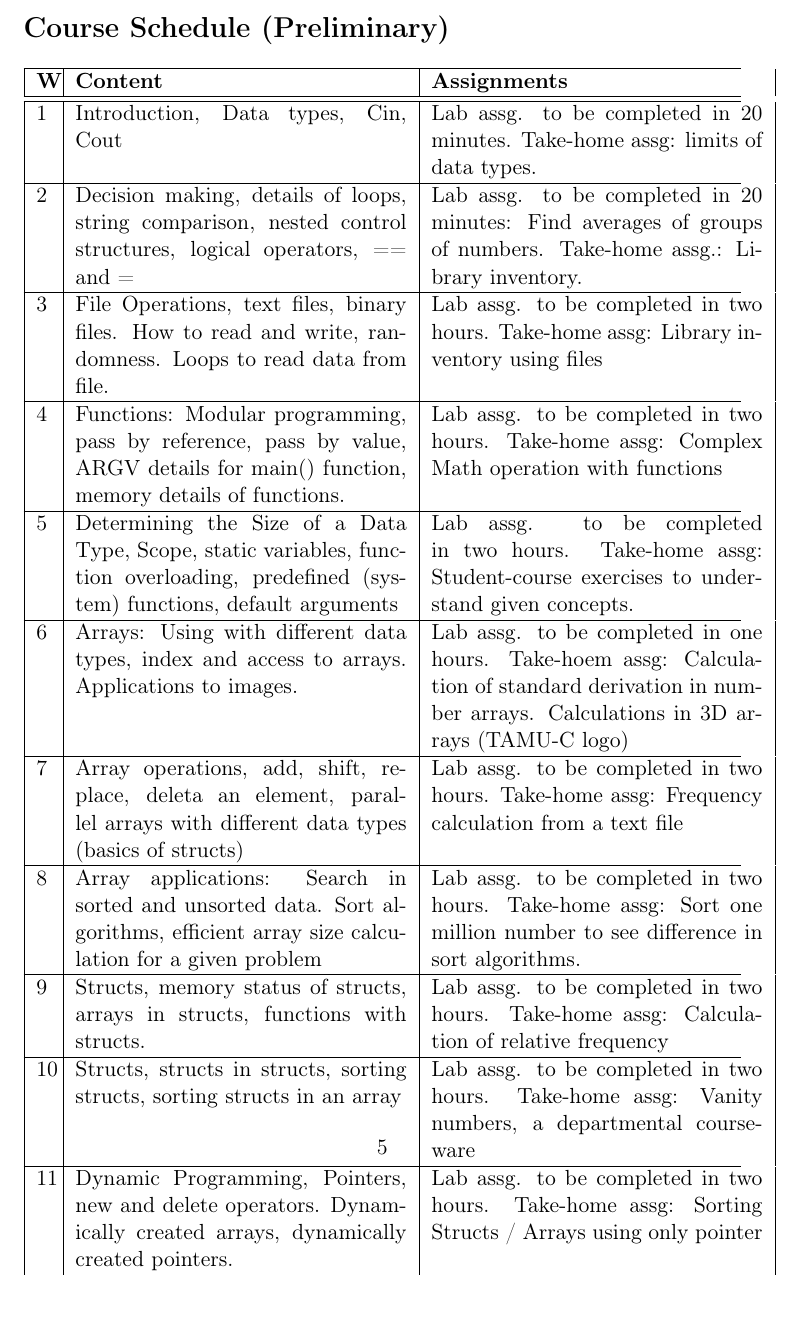
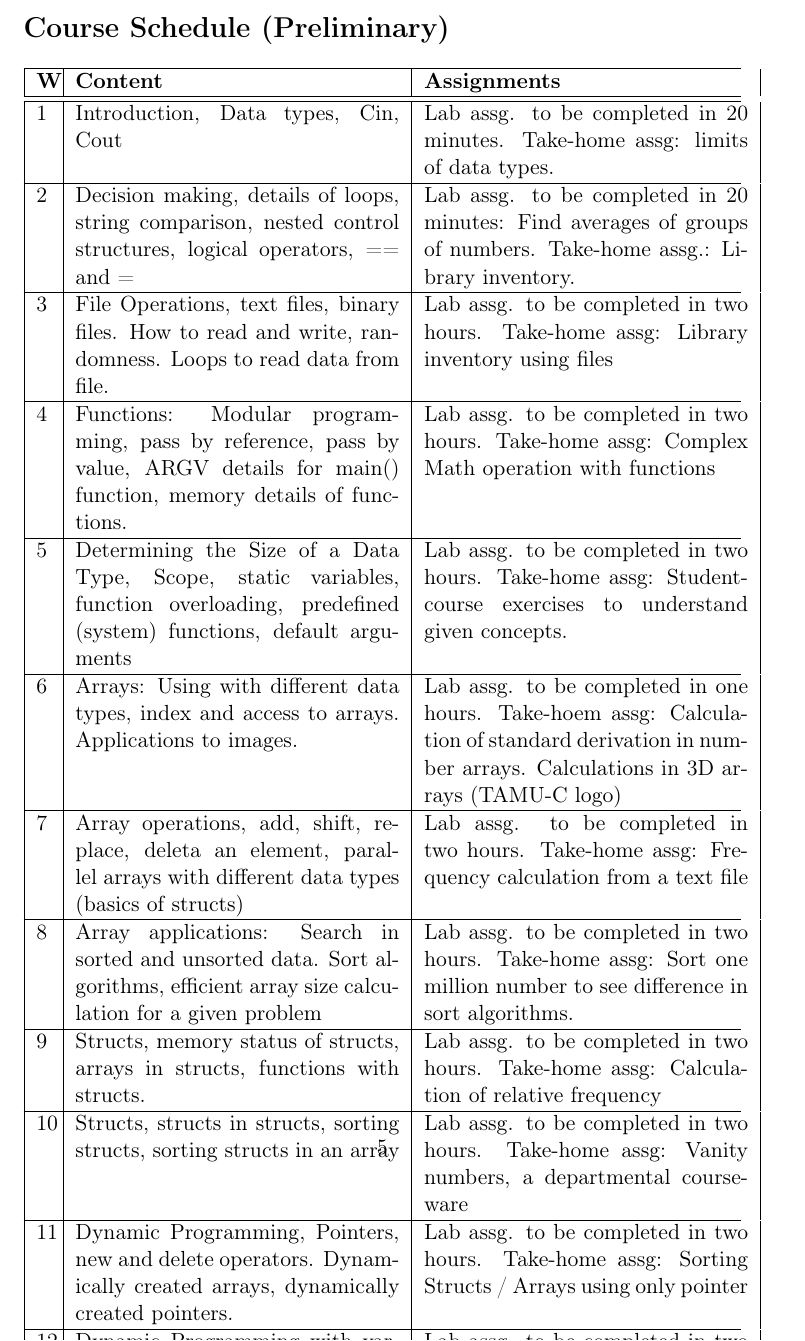
Before and after one commit to DerekHarter/tamuc-csci515, a LaTeX document (csci515-spring2015-syllabus.tex): part of page 5 of 5, cut so that both start at the same text. Compiled offline with pdfLaTeX.

Commit message:
/ ‘class/spring2015/csci515/csci515-spring2015-syllabus.pdf’ / ‘class/spring2015/csci515/csci515-spring2015-syllabus.tex’

```diff
--- a/csci515-spring2015-syllabus.tex
+++ b/csci515-spring2015-syllabus.tex
@@ -220,7 +220,7 @@ material.
 
 
 \begin{center}
-\begin{tabular*}{1.0\textwidth}{|p{0.1in}|p{2.3in}|p{2.3in}|}
+\begin{tabular*}{1.0\textwidth}{|p{0.1in}|p{2.25in}|p{2.25in}|}
 \hline
  \textbf{W}  &  \textbf{Content}                                                                                                                      &  \textbf{Assignments}                                                                                                                                   \\
 \hline
```
Also changed, not shown: csci515-spring2015-syllabus.pdf.
